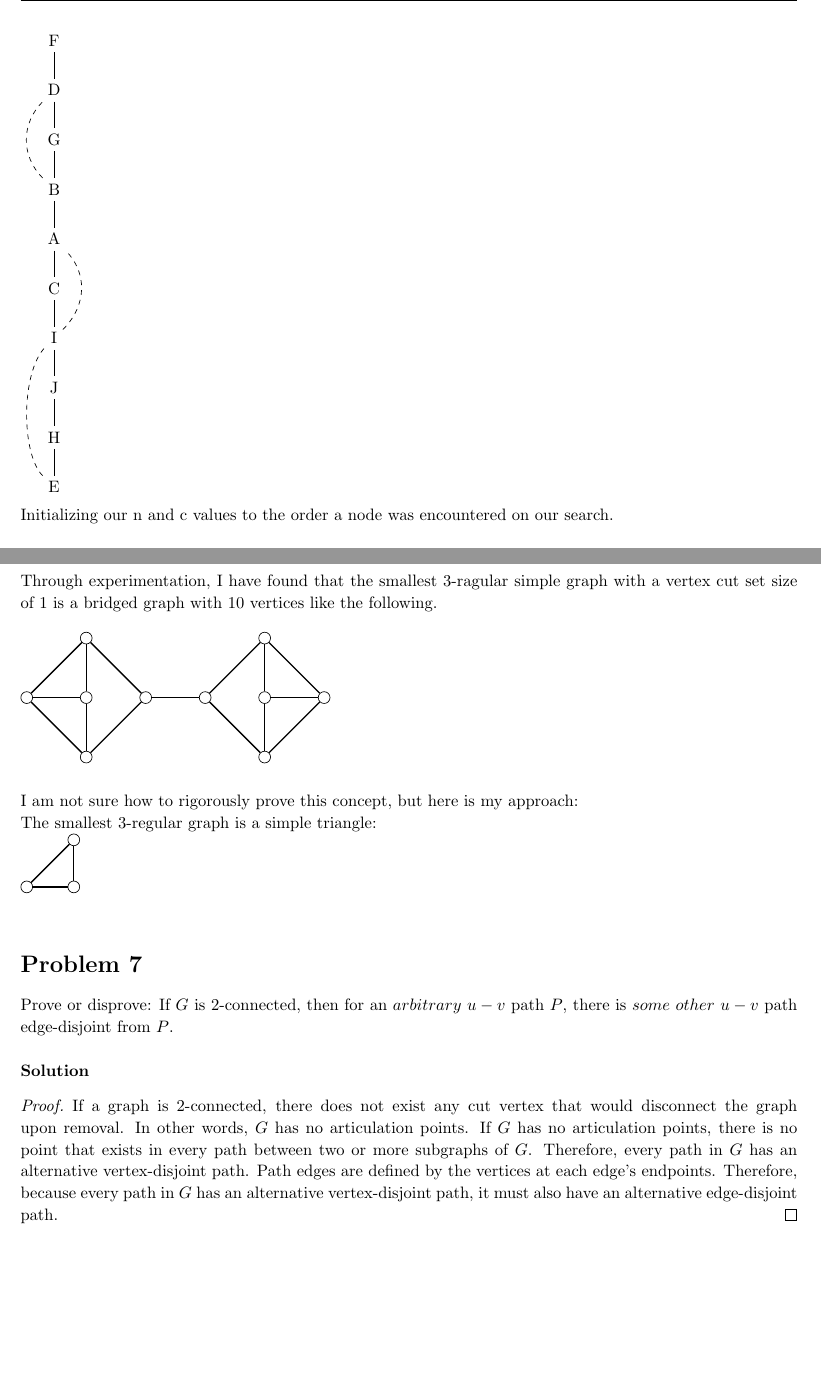
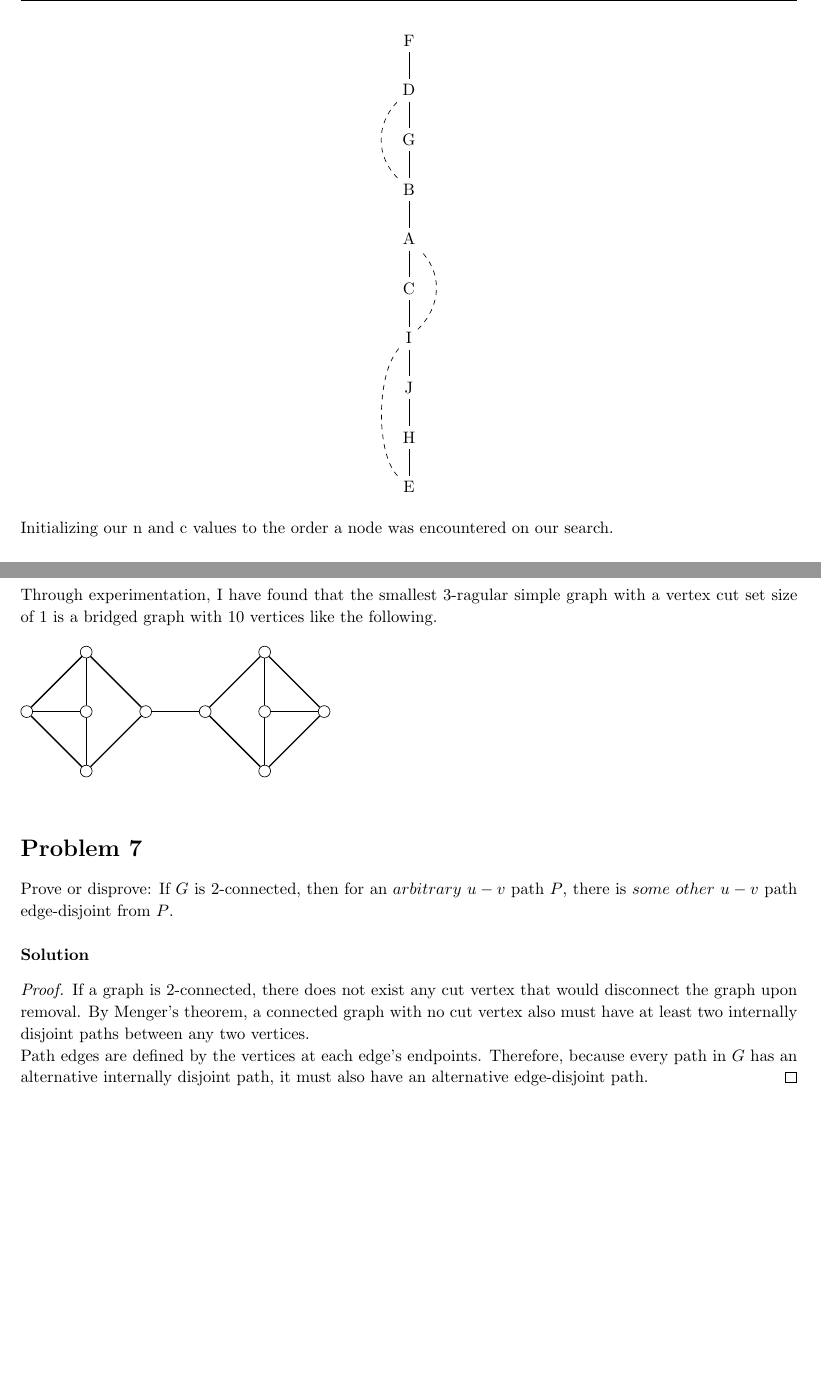
Before and after one commit to rsullivan00/GraphTheory, a LaTeX problem sheet (Hw3/report.tex): two parts of pages 4 and 6 of 6, joined at a grey line, cut so that both start at the same text, the shorter picture padded with empty space. Compiled offline with pdfLaTeX.

Commit message:
Rewording

```diff
--- a/Hw3/report.tex
+++ b/Hw3/report.tex
@@ -91,7 +91,7 @@
 %
 
 \newcommand{\hmwkTitle}{Homework\ \#3}
-\newcommand{\hmwkDueDate}{January 21, 2015}
+\newcommand{\hmwkDueDate}{January 23, 2015}
 \newcommand{\hmwkClass}{Graph Theory}
 \newcommand{\hmwkClassTime}{MWF 9:15}
 \newcommand{\hmwkClassInstructor}{Professor McGinley}
@@ -365,6 +365,7 @@
     \textbf{Solution}
 
     My constructed DFS tree:\\
+    \begin{center}
     \begin{tikzpicture}
         \Tree [.F [.\node(D){D}; [.G [.\node(B){B}; [.\node(A){A}; [.C [.\node(I){I}; [.J [.H [.\node(E){E}; ] ] ] ] ] ] ] ] ] ]
 
@@ -516,20 +518,20 @@
     \end{tikzpicture}
     \\
 
-    I am not sure how to rigorously prove this concept, but here is my approach:\\
-    The smallest 3-regular graph is a simple triangle:\\
-    \tikzset{vertex/.style={circle,draw,minimum size=0.25cm,inner sep=1pt}}
-    \begin{tikzpicture}[node distance = 1cm]
-        \node[vertex] (a) {};
-        \node[vertex] (b) [right of=a] {};
-        \node[vertex] (c) [above of=b] {};
+%   I am not sure how to rigorously prove this concept, but here is my approach:\\
+%   The smallest 3-regular graph is a simple triangle:\\
+%   \tikzset{vertex/.style={circle,draw,minimum size=0.25cm,inner sep=1pt}}
+%   \begin{tikzpicture}[node distance = 1cm]
+%       \node[vertex] (a) {};
+%       \node[vertex] (b) [right of=a] {};
+%       \node[vertex] (c) [above of=b] {};
 
-        \path[draw, thick]
-        (a) edge node {} (b)
-        (a) edge node {} (c)
-        (b) edge node {} (c);
-    \end{tikzpicture}
-    \\
+%       \path[draw, thick]
+%       (a) edge node {} (b)
+%       (a) edge node {} (c)
+%       (b) edge node {} (c);
+%   \end{tikzpicture}
+%   \\
 
 
 \end{homeworkProblem}
@@ -542,11 +544,13 @@
 
     \begin{proof}
     If a graph is 2-connected, there does not exist any cut vertex that would disconnect the graph upon removal.
-    In other words, \(G\) has no articulation points.
-    If \(G\) has no articulation points, there is no point that exists in every path between two or more subgraphs of \(G\).
-    Therefore, every path in \(G\) has an alternative vertex-disjoint path.
+    By Menger's theorem, a connected graph with no cut vertex also must have at least two internally disjoint paths between any two vertices.
+%    In other words, \(G\) has no articulation points.
+%    If \(G\) has no articulation points, there is no point that exists in every path between two subgraphs of \(G\).
+%    Therefore, every path in \(G\) has an alternative vertex-disjoint path.
+
     Path edges are defined by the vertices at each edge's endpoints.
-    Therefore, because every path in \(G\) has an alternative vertex-disjoint path, it must also have an alternative edge-disjoint path.
+    Therefore, because every path in \(G\) has an alternative internally disjoint path, it must also have an alternative edge-disjoint path.
     \end{proof}
 \end{homeworkProblem}
 \end{document}
```
Also changed, not shown: Hw3/report.pdf, Hw3/report.tex (1 more changed lines), 2 other files.
